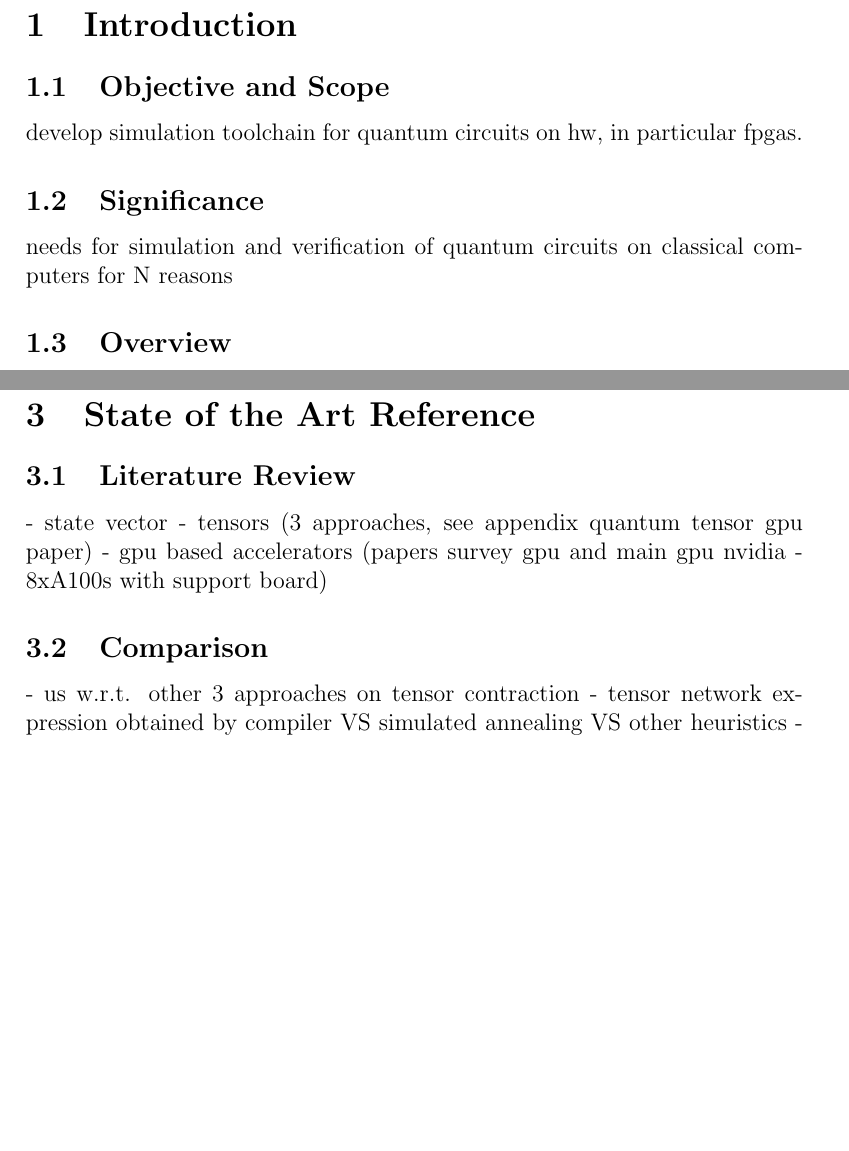
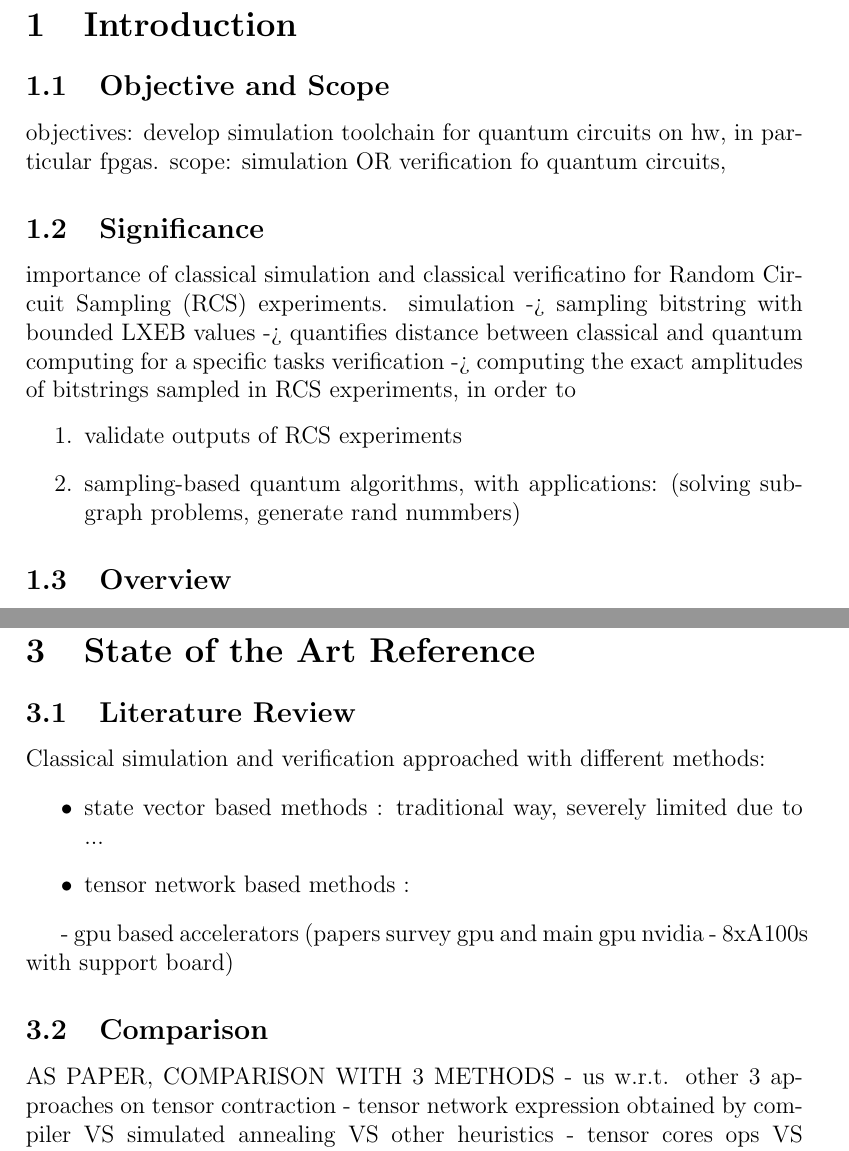
Before and after one commit to angelozangari/HPPS24-Tensor-Contraction-HLS, a LaTeX paper (report/report.tex): two parts of pages 2 and 3 of 6 before the commit and two parts of pages 2 and 4 of 6 after it, joined at a grey line, cut so that both start at the same text, the shorter picture padded with empty space. Compiled offline with pdfLaTeX.

Commit message:
[report] update intro sections

```diff
--- a/report/report.tex
+++ b/report/report.tex
@@ -77,13 +77,21 @@ In the modern era of quantum computing, the need for simulation of quantum circu
 \section{Introduction}
 
 \subsection{Objective and Scope}
-% State the purpose of your project, the objectives, and the scope.
-develop simulation toolchain for quantum circuits on hw, in particular fpgas.
-
+% State the purpose/objectives of your project, and the scope.
+objectives: develop simulation toolchain for quantum circuits on hw, in particular fpgas.
+scope: simulation OR verification fo quantum circuits,
 
 \subsection{Significance}
 % Discuss the significance of this work in the context of current technological advancements and potential applications. Explain why developing a quantum simulation accelerator is important.
-needs for simulation and verification of quantum circuits on classical computers for N reasons
+importance of classical simulation and classical verificatino for Random Circuit Sampling (RCS) experiments.
+simulation -> sampling bitstring with bounded LXEB values -> quantifies distance between classical and quantum computing for a specific tasks
+verification -> computing the exact amplitudes of bitstrings sampled in RCS experiments, in order to
+\begin{enumerate}
+	\item validate outputs of RCS experiments
+	\item sampling-based quantum algorithms, with applications: (solving subgraph problems, generate rand nummbers)
+\end{enumerate}
+
+
 
 \subsection{Overview}
 % Provide a brief overview of the report structure.
@@ -125,12 +148,17 @@ overcome challenges of previous methods and analyze potential benefits of using
 
 \subsection{Literature Review}
 % Summarize existing work in the field of quantum simulation accelerators. Discuss various approaches, technologies used, and their limitations.
-- state vector
-- tensors (3 approaches, see appendix quantum tensor gpu paper)
+Classical simulation and verification approached with different methods:
+\begin{itemize}
+	\item state vector based methods : traditional way, severely limited due to ...
+	\item tensor network based methods :
+\end{itemize}
+
 - gpu based accelerators (papers survey gpu and main gpu nvidia - 8xA100s with support board)
 
 \subsection{Comparison}
 % Compare different methods and highlight where your approach fits in the current landscape.
+AS PAPER, COMPARISON WITH 3 METHODS
 - us w.r.t. other 3 approaches on tensor contraction
 - tensor network expression obtained by compiler VS simulated annealing VS other heuristics
 - tensor cores ops VS streams of complex in coo with ap/floats
```
Also changed, not shown: report/report.tex (18 more changed lines).
